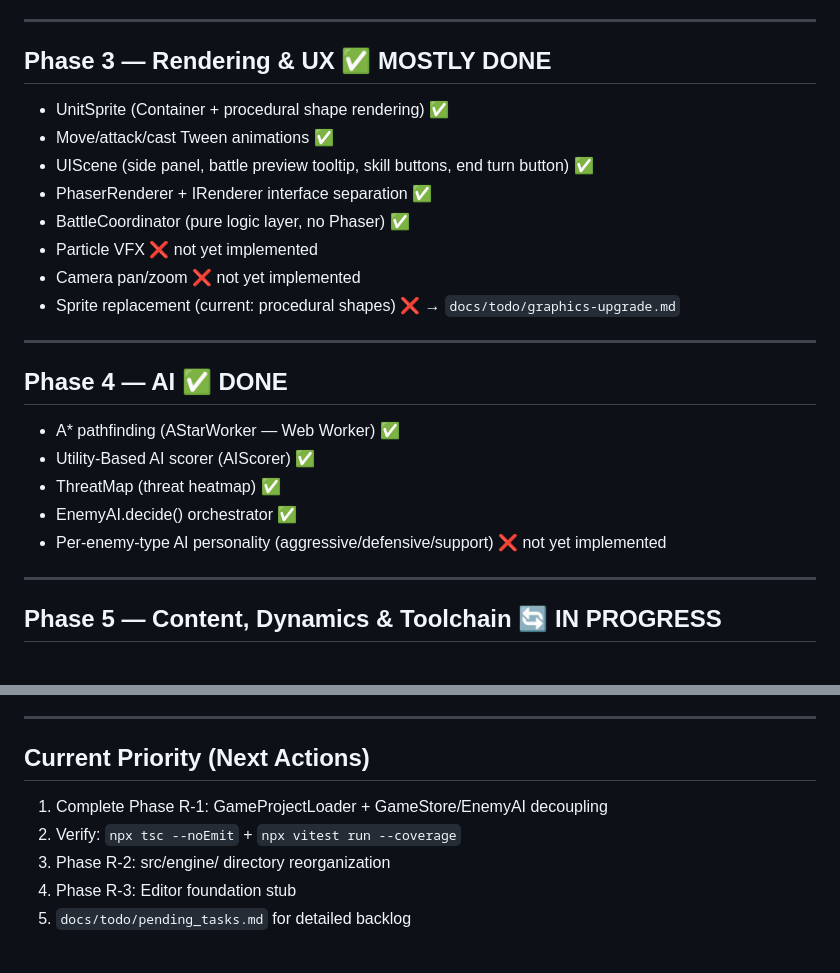
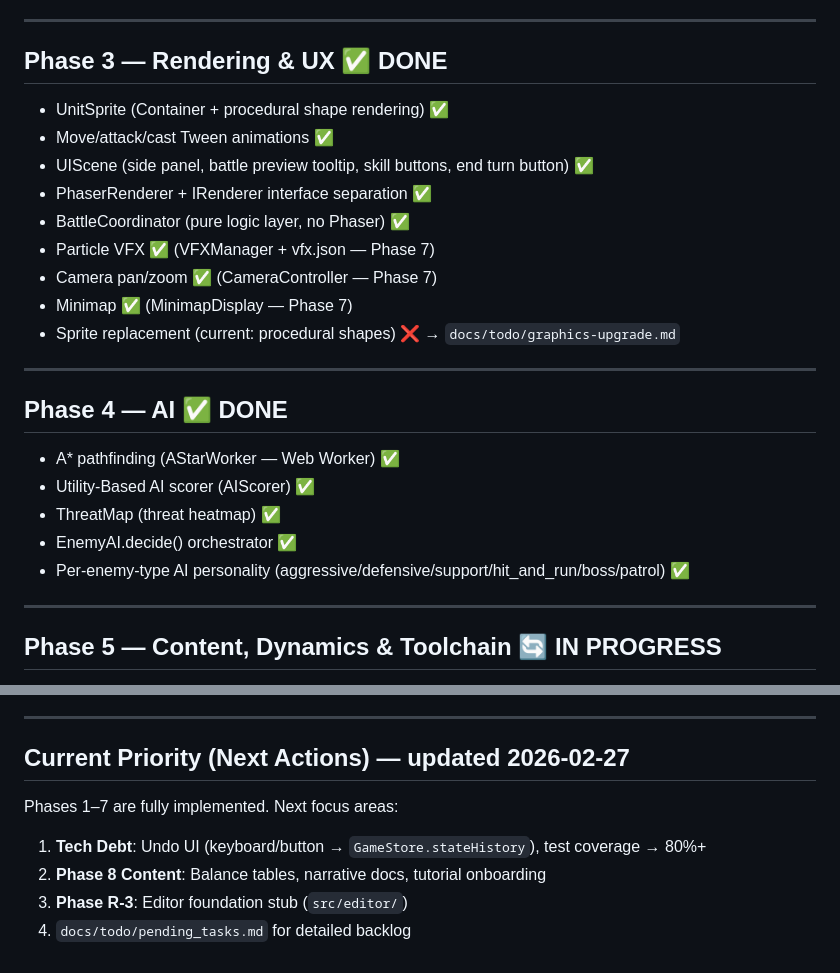
Before and after one commit to JfifthD/SRPGMaker, a Markdown page: docs/plans.md, 2 parts joined by grey strips. GitHub-like rendering.

```diff
--- a/docs/plans.md
+++ b/docs/plans.md
@@ -28,15 +28,16 @@
 
 ---
 
-## Phase 3 — Rendering & UX ✅ MOSTLY DONE
+## Phase 3 — Rendering & UX ✅ DONE
 
 - UnitSprite (Container + procedural shape rendering) ✅
 - Move/attack/cast Tween animations ✅
 - UIScene (side panel, battle preview tooltip, skill buttons, end turn button) ✅
 - PhaserRenderer + IRenderer interface separation ✅
 - BattleCoordinator (pure logic layer, no Phaser) ✅
-- Particle VFX ❌ not yet implemented
-- Camera pan/zoom ❌ not yet implemented
+- Particle VFX ✅ (VFXManager + vfx.json — Phase 7)
+- Camera pan/zoom ✅ (CameraController — Phase 7)
+- Minimap ✅ (MinimapDisplay — Phase 7)
 - Sprite replacement (current: procedural shapes) ❌ → `docs/todo/graphics-upgrade.md`
 
 ---
@@ -47,7 +48,7 @@
 - Utility-Based AI scorer (AIScorer) ✅
 - ThreatMap (threat heatmap) ✅
 - EnemyAI.decide() orchestrator ✅
-- Per-enemy-type AI personality (aggressive/defensive/support) ❌ not yet implemented
+- Per-enemy-type AI personality (aggressive/defensive/support/hit_and_run/boss/patrol) ✅
 
 ---
 
@@ -128,10 +129,11 @@ Pivot from single game to engine + editor platform.
 
 ---
 
-## Current Priority (Next Actions)
+## Current Priority (Next Actions) — updated 2026-02-27
 
-1. Complete Phase R-1: GameProjectLoader + GameStore/EnemyAI decoupling
-2. Verify: `npx tsc --noEmit` + `npx vitest run --coverage`
-3. Phase R-2: src/engine/ directory reorganization
-4. Phase R-3: Editor foundation stub
-5. `docs/todo/pending_tasks.md` for detailed backlog
+Phases 1–7 are fully implemented. Next focus areas:
+
+1. **Tech Debt**: Undo UI (keyboard/button → `GameStore.stateHistory`), test coverage → 80%+
+2. **Phase 8 Content**: Balance tables, narrative docs, tutorial onboarding
+3. **Phase R-3**: Editor foundation stub (`src/editor/`)
+4. `docs/todo/pending_tasks.md` for detailed backlog
```
Also changed, not shown: docs/todo/pending_tasks.md (+9 -9 lines).
